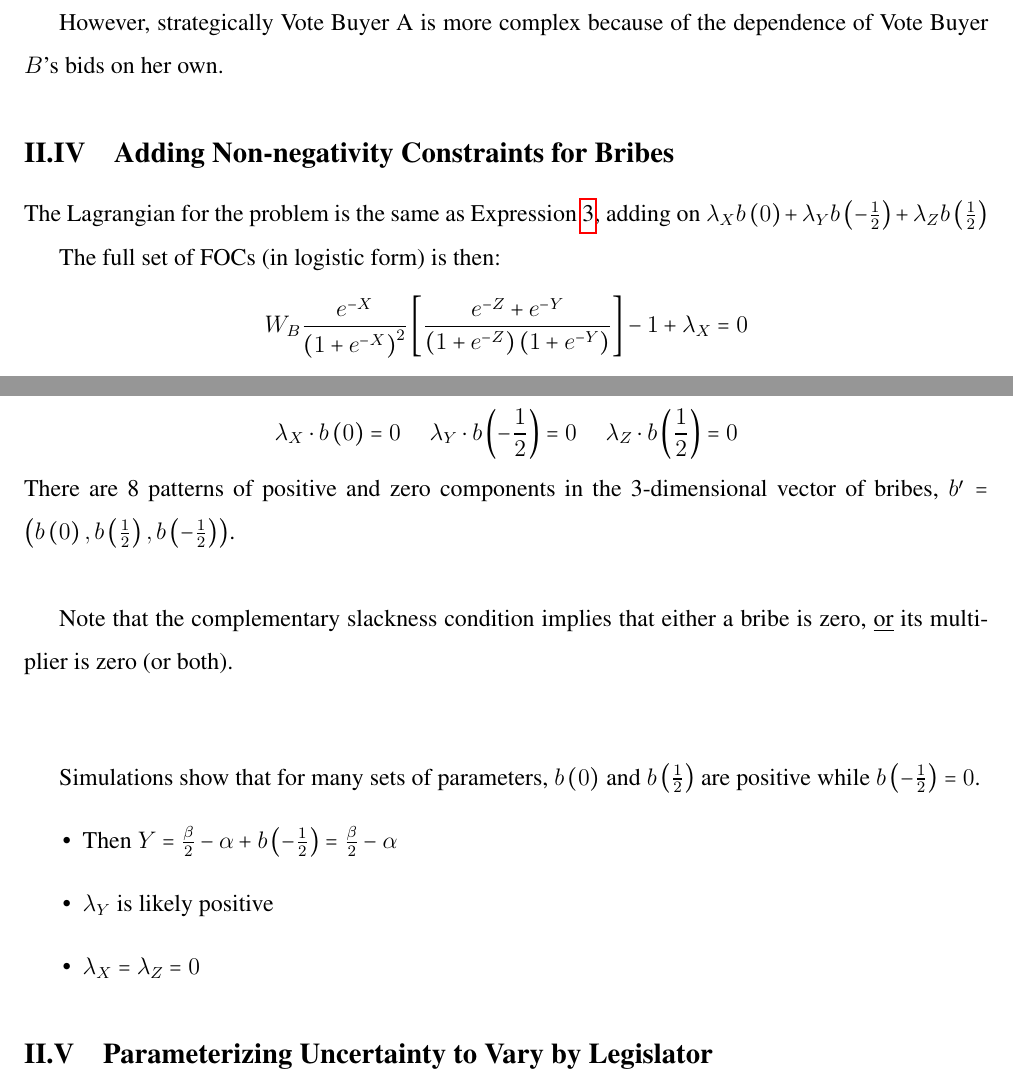
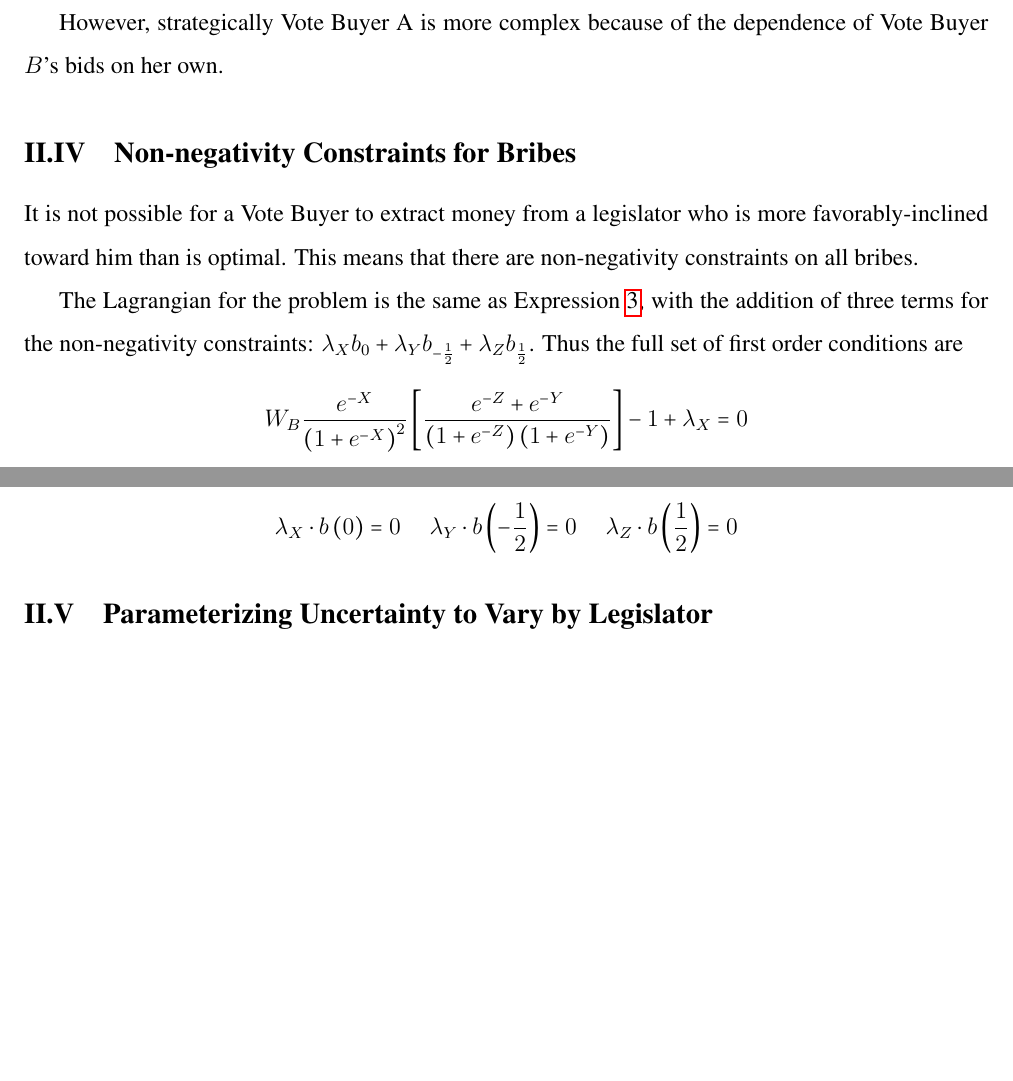
Before and after one commit to JorgeValde/political-uncertainty, a LaTeX document (draft.tex): two parts of pages 5 and 6 of 21 before the commit and two parts of pages 5 and 6 of 20 after it, joined at a grey line, cut so that both start at the same text, the shorter picture padded with empty space. Compiled offline with pdfLaTeX.

Commit message:
turn sec:nonneg into text

```diff
--- a/draft.tex
+++ b/draft.tex
@@ -173,11 +173,11 @@ However, strategically Vote Buyer A is more complex because of the dependence of
 
 
 
-\subsection{Adding Non-negativity Constraints for Bribes}
+\subsection{Non-negativity Constraints for Bribes}
 \label{sec:nonneg}
-The Lagrangian for the problem is the same as Expression~\ref{eq:objb}, adding on $\lambda_X b\left(0\right) + \lambda_Y b\left(-\frac{1}{2}\right) + \lambda_Z b\left(\frac{1}{2}\right)$
+It is not possible for a Vote Buyer to extract money from a legislator who is more favorably-inclined toward him than is optimal. This means that there are non-negativity constraints on all bribes.
 
-The full set of FOCs (in logistic form) is then:
+The Lagrangian for the problem is the same as Expression~\ref{eq:objb}, with the addition of three terms for the non-negativity constraints: $\lambda_X b_0 + \lambda_Y b_{-\frac{1}{2}} + \lambda_Z b_{\frac{1}{2}}$. Thus the full set of first order conditions are
 \[
     W_B\frac{e^{-X}}{\left(1+e^{-X}\right)^2}\left[\frac{e^{-Z} + e^{-Y}}{\left(1+e^{-Z}\right)\left(1+e^{-Y}\right)} \right] - 1 + \lambda_X = 0
 \]
@@ -196,17 +196,7 @@ The full set of FOCs (in logistic form) is then:
 \[
   \lambda_X \cdot b\left(0\right) = 0 \hskip.2in \lambda_Y \cdot b\left(-\frac{1}{2}\right) = 0 \hskip.2in \lambda_Z \cdot b\left(\frac{1}{2}\right) = 0
 \]
-There are 8 patterns of positive and zero components in the 3-dimensional vector of bribes, $b' = \left(b\left(0\right),b\left(\frac{1}{2}\right), b\left(-\frac{1}{2}\right)\right)$. \\
 
-Note that the complementary slackness condition implies that either a bribe is zero, \un{or} its multiplier is zero (or both).
-
-\vskip.5in
-Simulations show that for many sets of parameters, $b\left(0\right)$ and $b\left(\frac{1}{2}\right)$ are positive while $b\left(-\frac{1}{2}\right) = 0$.
-\begin{itemize}
-	\item Then $Y = \frac{\beta}{2} - \alpha + b\left(-\frac{1}{2}\right) = \frac{\beta}{2} - \alpha $
-	\item $\lambda_Y$ is likely positive
-	\item $\lambda_X = \lambda_Z = 0$
-\end{itemize}
 
 
 \subsection{Parameterizing Uncertainty to Vary by Legislator}
```
Also changed, not shown: draft.pdf.
